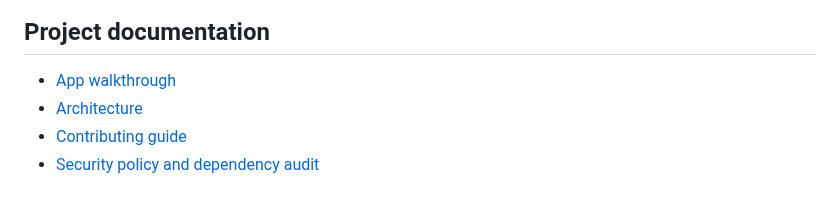
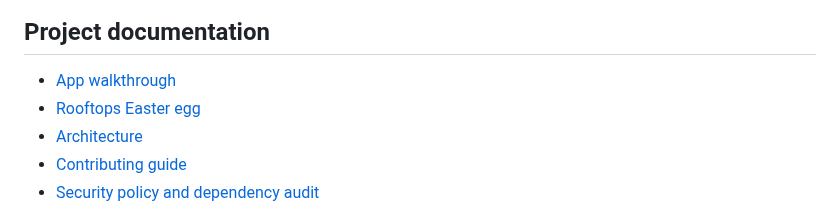
Before and after one commit to jeremyc2/Gatto, a Markdown page: README.md, the part around the change. GitHub-like rendering.

```diff
--- a/README.md
+++ b/README.md
@@ -273,6 +273,7 @@ packaging/        macOS application metadata
 ## Project documentation
 
 - [App walkthrough](docs/WALKTHROUGH.md)
+- [Rooftops Easter egg](docs/EASTER_EGG.md)
 - [Architecture](docs/ARCHITECTURE.md)
 - [Contributing guide](CONTRIBUTING.md)
 - [Security policy and dependency audit](SECURITY.md)
```
Also changed, not shown: CHANGELOG.md (+22 -0 lines), docs/EASTER_EGG.md (added, +57 -0 lines), docs/WALKTHROUGH.md (+1 -1 lines), docs/images/walkthrough/02-preferences.png, docs/images/walkthrough/rooftops-1.png (added), docs/images/walkthrough/rooftops-2.png (added), docs/images/walkthrough/rooftops-3.png (added), docs/images/walkthrough/rooftops-score.png (added), 8 other files.
